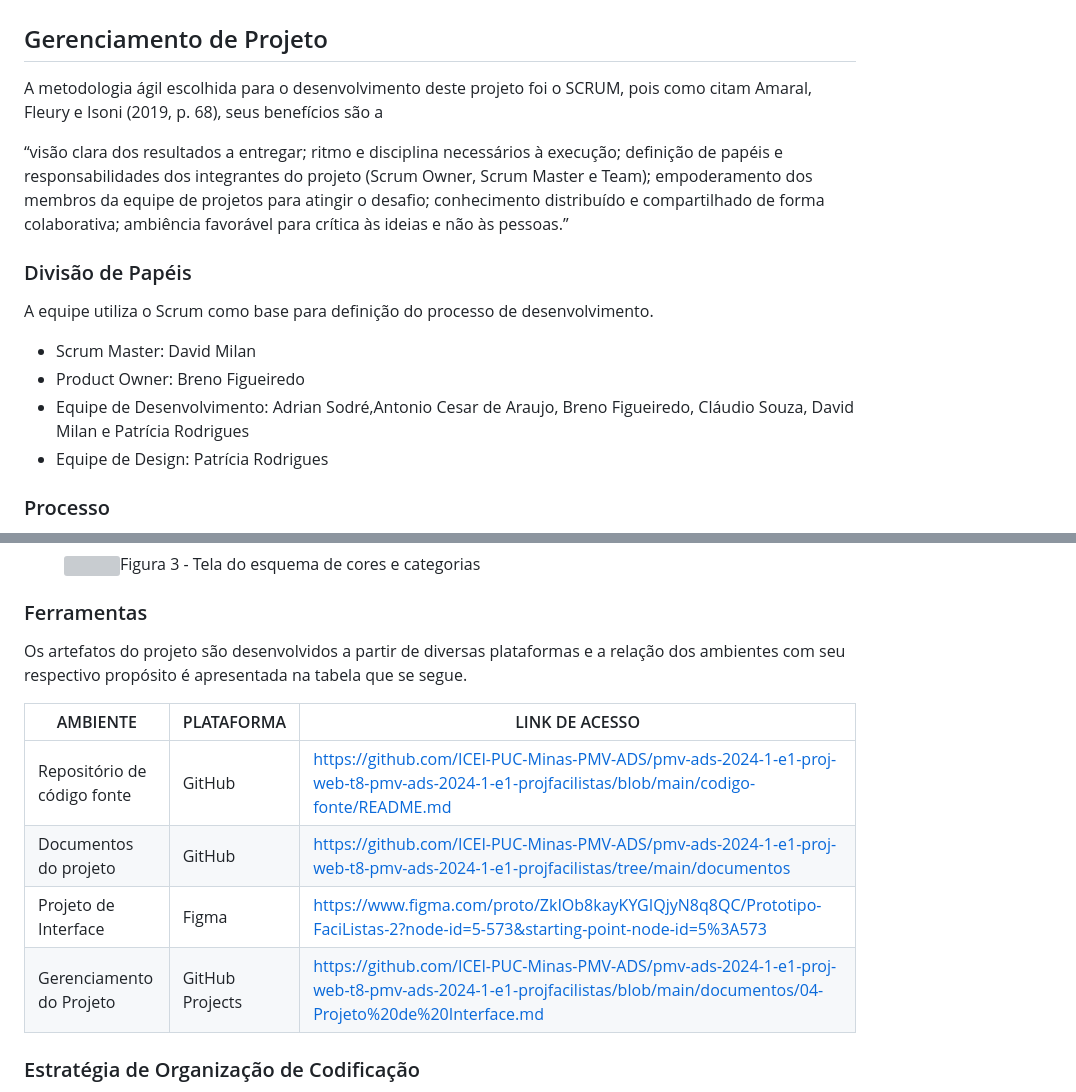
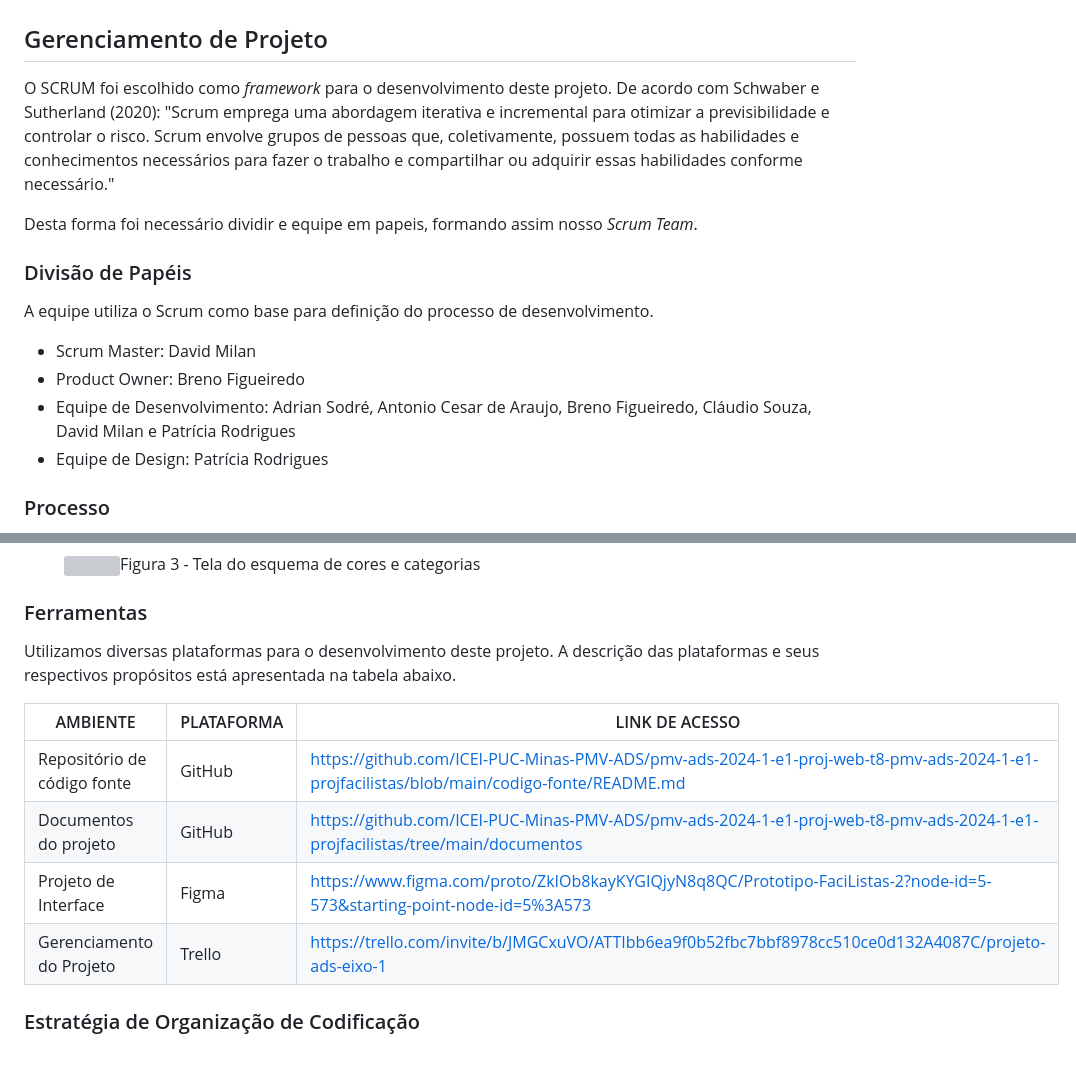
Before and after one commit to ICEI-PUC-Minas-PMV-ADS/pmv-ads-2024-1-e1-proj-web-t8-pmv-ads-2024-1-e1-projfacilistas, a Markdown page: documentos/03-Metodologia.md, 2 parts joined by grey strips. Rendered like a GitHub page; blank space fills up the shorter version; grey boxes are pictures that could not be loaded.

Commit message:
Update 03-Metodologia.md
Alteração itens: Gerenciamento do projeto e ferramentas

```diff
--- a/documentos/03-Metodologia.md
+++ b/documentos/03-Metodologia.md
@@ -3,16 +3,17 @@
 
 
 ## Gerenciamento de Projeto
-A metodologia ágil escolhida para o desenvolvimento deste projeto foi o SCRUM, pois como citam Amaral, Fleury e Isoni (2019, p. 68), seus benefícios são a
+O SCRUM foi escolhido como _framework_ para o desenvolvimento deste projeto. De acordo com Schwaber e Sutherland (2020):
+"Scrum emprega uma abordagem iterativa e incremental para otimizar a previsibilidade e controlar o risco. Scrum envolve grupos de pessoas que, coletivamente, possuem todas as habilidades e conhecimentos necessários para fazer o trabalho e compartilhar ou adquirir essas habilidades conforme necessário."
 
-“visão clara dos resultados a entregar; ritmo e disciplina necessários à execução; definição de papéis e responsabilidades dos integrantes do projeto (Scrum Owner, Scrum Master e Team); empoderamento dos membros da equipe de projetos para atingir o desafio; conhecimento distribuído e compartilhado de forma colaborativa; ambiência favorável para crítica às ideias e não às pessoas.”
+Desta forma foi necessário dividir e equipe em papeis, formando assim nosso _Scrum Team_.
 
 ### Divisão de Papéis
 
 A equipe utiliza o Scrum como base para definição do processo de desenvolvimento.
 - Scrum Master: David Milan
 - Product Owner: Breno Figueiredo
-- Equipe de Desenvolvimento: Adrian Sodré,Antonio Cesar de Araujo, Breno Figueiredo, Cláudio Souza, David Milan e Patrícia Rodrigues
+- Equipe de Desenvolvimento: Adrian Sodré, Antonio Cesar de Araujo, Breno Figueiredo, Cláudio Souza, David Milan e Patrícia Rodrigues
 - Equipe de Design: Patrícia Rodrigues
 
 ### Processo
@@ -51,14 +52,14 @@ Abaixo, está um exemplo de como está ficando o quadro.
 
 ### Ferramentas
 
-Os artefatos do projeto são desenvolvidos a partir de diversas plataformas e a relação dos ambientes com seu respectivo propósito é apresentada na tabela que se segue.
+Utilizamos diversas plataformas para o desenvolvimento deste projeto. A descrição das plataformas e seus respectivos propósitos está apresentada na tabela abaixo.
 
 | AMBIENTE                            | PLATAFORMA                         | LINK DE ACESSO                         |
 |-------------------------------------|------------------------------------|----------------------------------------|
 | Repositório de código fonte         | GitHub                             | https://github.com/ICEI-PUC-Minas-PMV-ADS/pmv-ads-2024-1-e1-proj-web-t8-pmv-ads-2024-1-e1-projfacilistas/blob/main/codigo-fonte/README.md                            |
 | Documentos do projeto               | GitHub                             | https://github.com/ICEI-PUC-Minas-PMV-ADS/pmv-ads-2024-1-e1-proj-web-t8-pmv-ads-2024-1-e1-projfacilistas/tree/main/documentos                            |
 | Projeto de Interface                | Figma                              | https://www.figma.com/proto/ZkIOb8kayKYGIQjyN8q8QC/Prototipo-FaciListas-2?node-id=5-573&starting-point-node-id=5%3A573                            |
-| Gerenciamento do Projeto            | GitHub Projects                    | https://github.com/ICEI-PUC-Minas-PMV-ADS/pmv-ads-2024-1-e1-proj-web-t8-pmv-ads-2024-1-e1-projfacilistas/blob/main/documentos/04-Projeto%20de%20Interface.md                            |
+| Gerenciamento do Projeto            | Trello                    | https://trello.com/invite/b/JMGCxuVO/ATTIbb6ea9f0b52fbc7bbf8978cc510ce0d132A4087C/projeto-ads-eixo-1                            |
 
 
 ### Estratégia de Organização de Codificação
```
